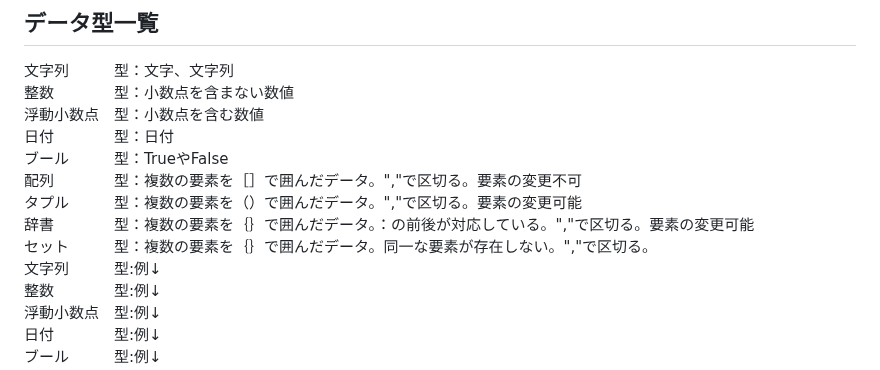
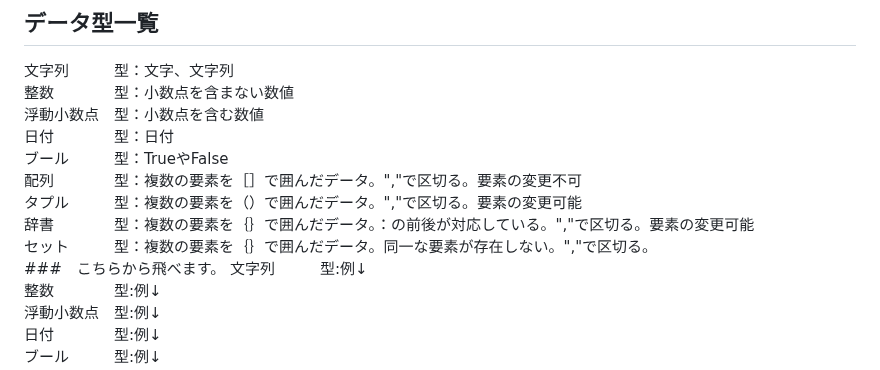
Before and after one commit to Yoshi01O/Study_Python, a Markdown page: Chapter01.md, the part around the change. Drawn GitHub-style.

Commit message:
Update_Chapter01.md

```diff
--- a/Chapter01.md
+++ b/Chapter01.md
@@ -71,6 +71,7 @@ print(a/b)#わり算
 タプル　　　型：複数の要素を（）で囲んだデータ。","で区切る。要素の変更可能<br>
 辞書　　　　型：複数の要素を｛｝で囲んだデータ。：の前後が対応している。","で区切る。要素の変更可能<br>
 セット　　　型：複数の要素を｛｝で囲んだデータ。同一な要素が存在しない。","で区切る。<br>
+###　こちらから飛べます。
 文字列　　　型:例↓<br>
 整数　　　　型:例↓<br>
 浮動小数点　型:例↓<br>
```
